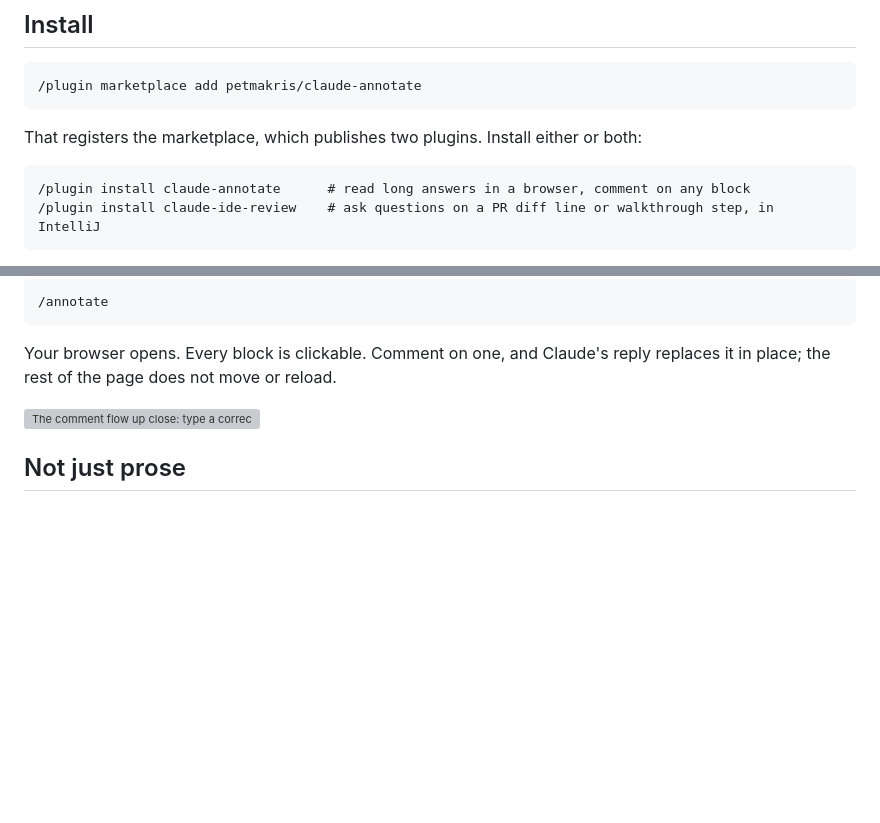
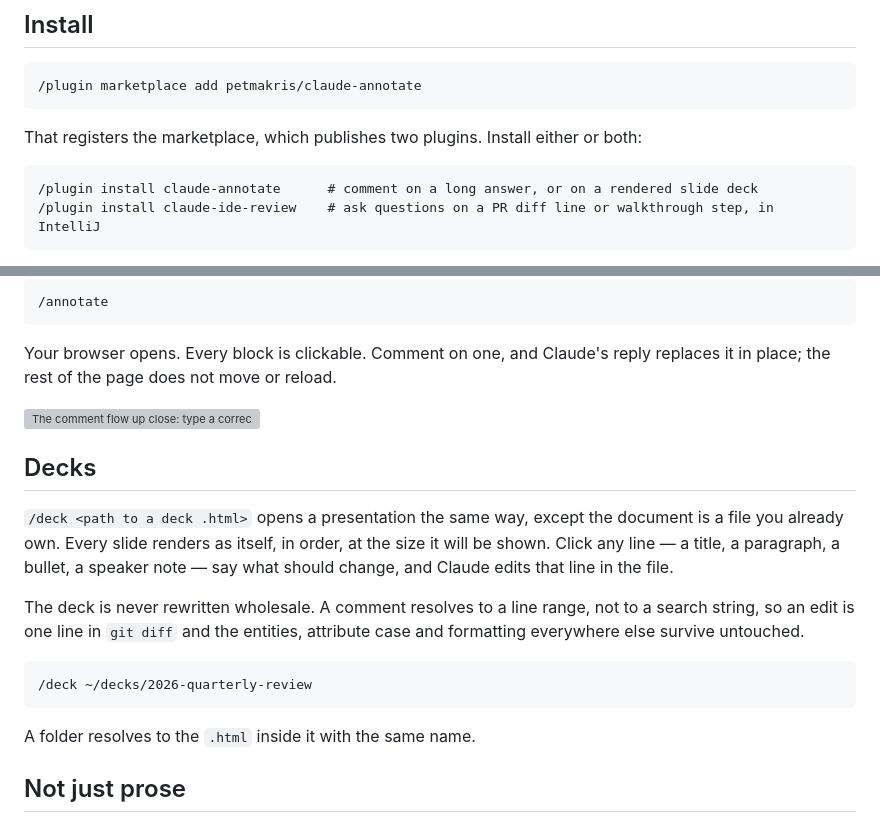
Before and after one commit to petmakris/claude-annotate, a Markdown page: README.md, 2 parts joined by grey strips. GitHub-like rendering; blank space fills up the shorter version; grey boxes are pictures that could not be loaded.

Commit message:
README: describe /deck alongside /annotate
The claude-annotate plugin now ships a second surface, and the install line
described only the first.

```diff
--- a/README.md
+++ b/README.md
@@ -25,7 +25,7 @@ your machine.
 
 That registers the marketplace, which publishes two plugins. Install either or both:
 
-    /plugin install claude-annotate      # read long answers in a browser, comment on any block
+    /plugin install claude-annotate      # comment on a long answer, or on a rendered slide deck
     /plugin install claude-ide-review    # ask questions on a PR diff line or walkthrough step, in IntelliJ
 
 `claude-ide-review` also needs the IntelliJ half, which is a separate download —
@@ -47,6 +47,21 @@ Your browser opens. Every block is clickable. Comment on one, and Claude's reply
 replaces it in place; the rest of the page does not move or reload.
 
 ![The comment flow up close: type a correction, submit the round, the block updates](docs/img/comment-flow.gif)
+
+## Decks
+
+`/deck <path to a deck .html>` opens a presentation the same way, except the
+document is a file you already own. Every slide renders as itself, in order, at
+the size it will be shown. Click any line — a title, a paragraph, a bullet, a
+speaker note — say what should change, and Claude edits that line in the file.
+
+The deck is never rewritten wholesale. A comment resolves to a line range, not
+to a search string, so an edit is one line in `git diff` and the entities,
+attribute case and formatting everywhere else survive untouched.
+
+    /deck ~/decks/2026-quarterly-review
+
+A folder resolves to the `.html` inside it with the same name.
 
 ## Not just prose
 
```
